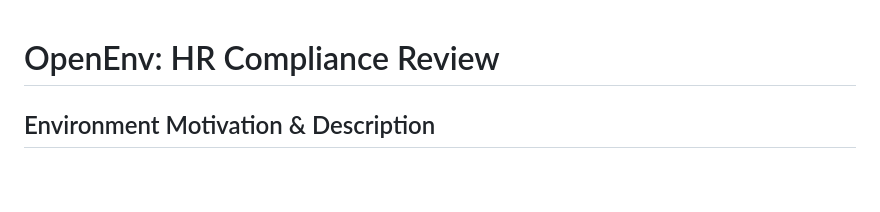
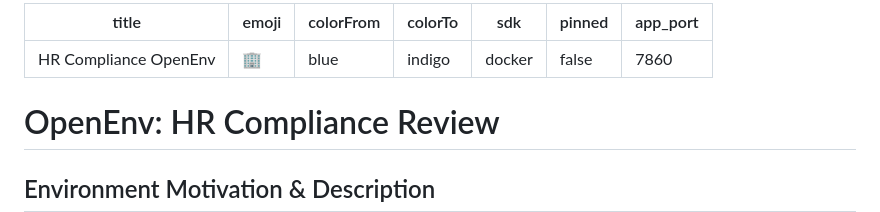
Before and after one commit to Amanbig/HR-Compliance-OpenEnv, a Markdown page: README.md, the part around the change. Drawn GitHub-style; blank space fills up the shorter version.

Commit message:
add huggingface space metadata

```diff
--- a/README.md
+++ b/README.md
@@ -1,3 +1,12 @@
+---
+title: HR Compliance OpenEnv
+emoji: 🏢
+colorFrom: blue
+colorTo: indigo
+sdk: docker
+pinned: false
+app_port: 7860
+---
 # OpenEnv: HR Compliance Review
 
 ## Environment Motivation & Description
```
